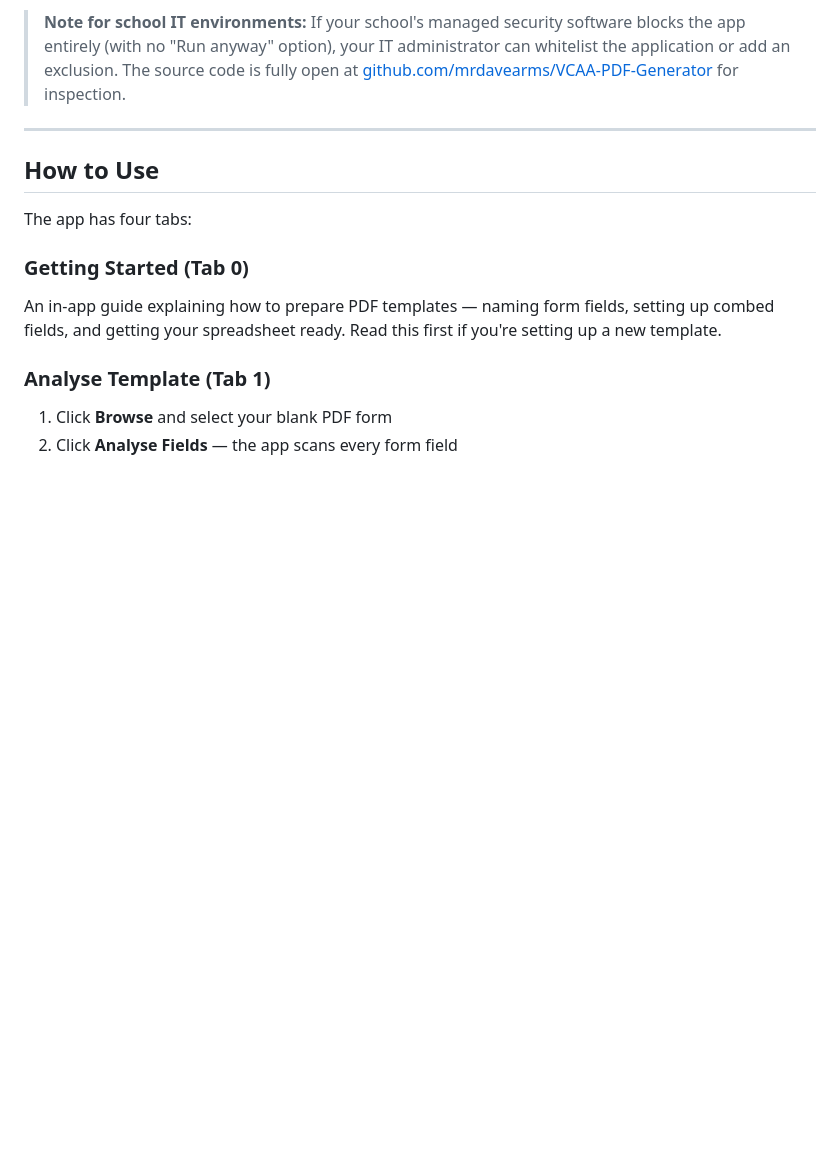
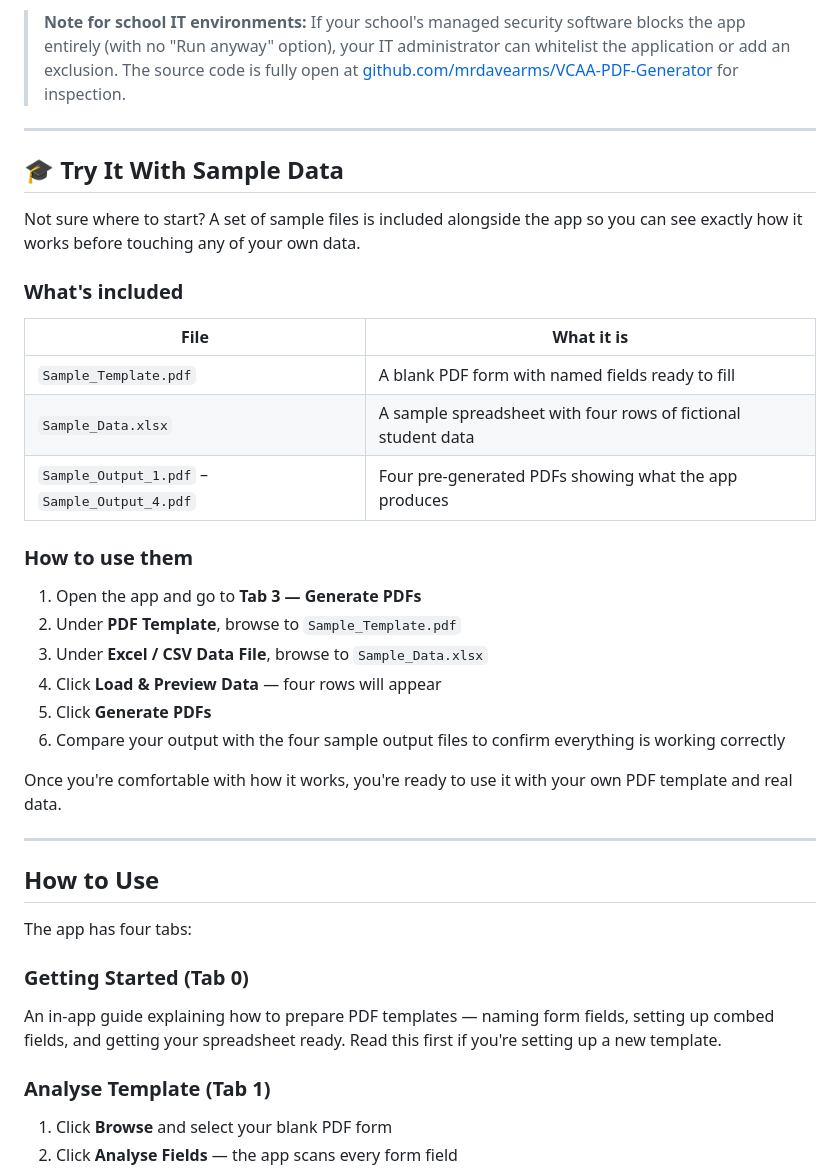
Before and after one commit to mrdavearms/bulk-pdf-extractor-and-generator, a Markdown page: README.md, the part around the change. GitHub-like rendering; blank space fills up the shorter version.

Commit message:
Add sample files section to README
Describes the sample PDF template, data sheet, and four output examples
included alongside the Windows exe so new users can try the app immediately
before working with their own data.

Co-Authored-By: Claude Sonnet 4.6 <noreply@anthropic.com>

```diff
--- a/README.md
+++ b/README.md
@@ -50,6 +50,31 @@ Because this app is not commercially signed (signing certificates cost hundreds
 You'll only need to do this **once**. After that, Windows remembers your choice and the app opens normally.
 
 > **Note for school IT environments:** If your school's managed security software blocks the app entirely (with no "Run anyway" option), your IT administrator can whitelist the application or add an exclusion. The source code is fully open at [github.com/mrdavearms/VCAA-PDF-Generator](https://github.com/mrdavearms/VCAA-PDF-Generator) for inspection.
+
+---
+
+## 🎓 Try It With Sample Data
+
+Not sure where to start? A set of sample files is included alongside the app so you can see exactly how it works before touching any of your own data.
+
+### What's included
+
+| File | What it is |
+|------|-----------|
+| `Sample_Template.pdf` | A blank PDF form with named fields ready to fill |
+| `Sample_Data.xlsx` | A sample spreadsheet with four rows of fictional student data |
+| `Sample_Output_1.pdf` – `Sample_Output_4.pdf` | Four pre-generated PDFs showing what the app produces |
+
+### How to use them
+
+1. Open the app and go to **Tab 3 — Generate PDFs**
+2. Under **PDF Template**, browse to `Sample_Template.pdf`
+3. Under **Excel / CSV Data File**, browse to `Sample_Data.xlsx`
+4. Click **Load & Preview Data** — four rows will appear
+5. Click **Generate PDFs**
+6. Compare your output with the four sample output files to confirm everything is working correctly
+
+Once you're comfortable with how it works, you're ready to use it with your own PDF template and real data.
 
 ---
 
```
